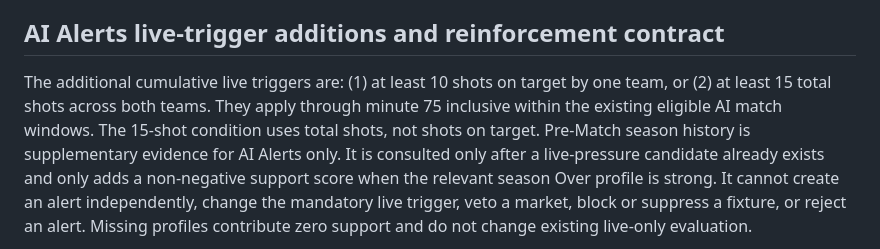
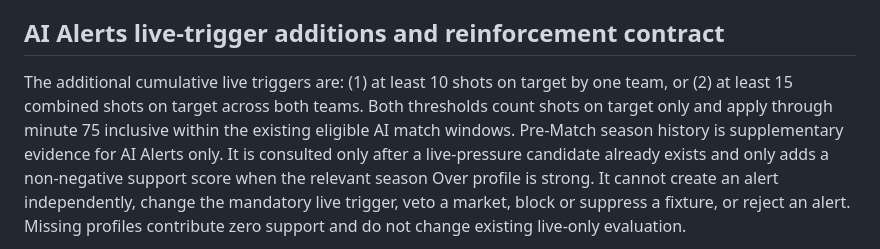
Before and after one commit to nikosvretos28-commits/goal-pulse, a Markdown page: docs/PRE_MATCH_INTELLIGENCE.md, the part around the change. Rendered like a GitHub page.

Commit message:
Clarify both cumulative thresholds count SOT only

```diff
--- a/docs/PRE_MATCH_INTELLIGENCE.md
+++ b/docs/PRE_MATCH_INTELLIGENCE.md
@@ -18,7 +18,7 @@ The endpoint is an undocumented public feed, not a guaranteed commercial API. Co
 
 ## AI Alerts live-trigger additions and reinforcement contract
 
-The additional cumulative live triggers are: (1) at least 10 shots on target by one team, or (2) at least 15 total shots across both teams. They apply through minute 75 inclusive within the existing eligible AI match windows. The 15-shot condition uses total shots, not shots on target.
+The additional cumulative live triggers are: (1) at least 10 shots on target by one team, or (2) at least 15 combined shots on target across both teams. Both thresholds count shots on target only and apply through minute 75 inclusive within the existing eligible AI match windows.
 Pre-Match season history is supplementary evidence for AI Alerts only. It is consulted only after a live-pressure candidate already exists and only adds a non-negative support score when the relevant season Over profile is strong. It cannot create an alert independently, change the mandatory live trigger, veto a market, block or suppress a fixture, or reject an alert. Missing profiles contribute zero support and do not change existing live-only evaluation.
 
 High Activity, VIP Alerts, settlement, alert-history records, live windows, SOT/xG thresholds and dispatch guards are not modified by the Pre-Match adapter. The existing AI live qualification expressions remain the qualification basis; historical context only reinforces scoring after live evidence is present.
```
